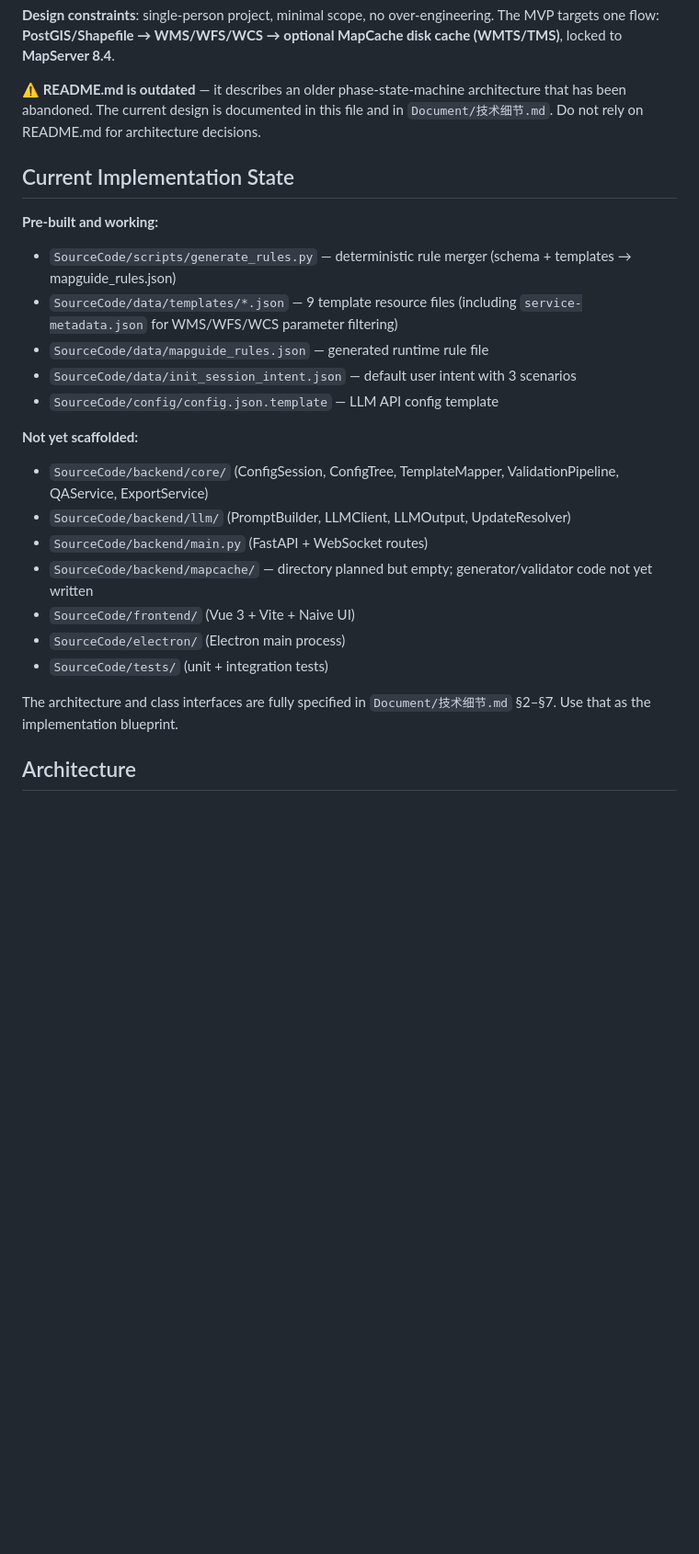
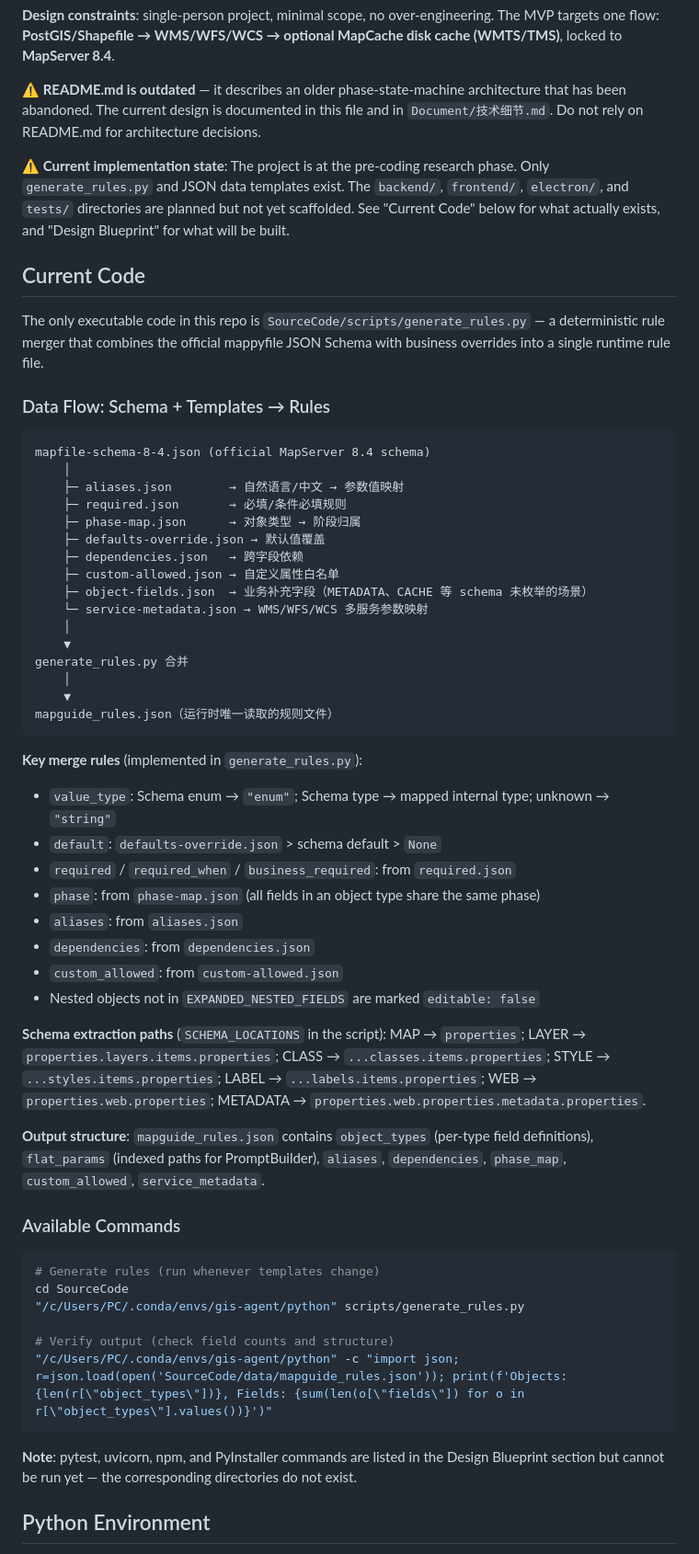
Before and after one commit to Beingkkk/mapfile_agent, a Markdown page: CLAUDE.md, the part around one of its changes. Shown at 92% size. GitHub-like rendering; blank space fills up the shorter version.

````diff
--- a/CLAUDE.md
+++ b/CLAUDE.md
@@ -10,24 +10,59 @@ This file provides guidance to Claude Code (claude.ai/code) when working with co
 
 **⚠️ README.md is outdated** — it describes an older phase-state-machine architecture that has been abandoned. The current design is documented in this file and in `Document/技术细节.md`. Do not rely on README.md for architecture decisions.
 
-## Current Implementation State
+**⚠️ Current implementation state**: The project is at the pre-coding research phase. Only `generate_rules.py` and JSON data templates exist. The `backend/`, `frontend/`, `electron/`, and `tests/` directories are planned but not yet scaffolded. See "Current Code" below for what actually exists, and "Design Blueprint" for what will be built.
 
-**Pre-built and working:**
-- `SourceCode/scripts/generate_rules.py` — deterministic rule merger (schema + templates → mapguide_rules.json)
-- `SourceCode/data/templates/*.json` — 9 template resource files (including `service-metadata.json` for WMS/WFS/WCS parameter filtering)
-- `SourceCode/data/mapguide_rules.json` — generated runtime rule file
-- `SourceCode/data/init_session_intent.json` — default user intent with 3 scenarios
-- `SourceCode/config/config.json.template` — LLM API config template
+## Current Code
 
-**Not yet scaffolded:**
-- `SourceCode/backend/core/` (ConfigSession, ConfigTree, TemplateMapper, ValidationPipeline, QAService, ExportService)
-- `SourceCode/backend/llm/` (PromptBuilder, LLMClient, LLMOutput, UpdateResolver)
-- `SourceCode/backend/main.py` (FastAPI + WebSocket routes)
-- `SourceCode/backend/mapcache/` — directory planned but empty; generator/validator code not yet written
-- `SourceCode/frontend/` (Vue 3 + Vite + Naive UI)
-- `SourceCode/electron/` (Electron main process)
-- `SourceCode/tests/` (unit + integration tests)
+The only executable code in this repo is `SourceCode/scripts/generate_rules.py` — a deterministic rule merger that combines the official mappyfile JSON Schema with business overrides into a single runtime rule file.
 
-The architecture and class interfaces are fully specified in `Document/技术细节.md` §2–§7. Use that as the implementation blueprint.
+### Data Flow: Schema + Templates → Rules
 
-## Architecture
+```
+mapfile-schema-8-4.json (official MapServer 8.4 schema)
+    │
+    ├─ aliases.json        → 自然语言/中文 → 参数值映射
+    ├─ required.json       → 必填/条件必填规则
+    ├─ phase-map.json      → 对象类型 → 阶段归属
+    ├─ defaults-override.json → 默认值覆盖
+    ├─ dependencies.json   → 跨字段依赖
+    ├─ custom-allowed.json → 自定义属性白名单
+    ├─ object-fields.json  → 业务补充字段（METADATA、CACHE 等 schema 未枚举的场景）
+    └─ service-metadata.json → WMS/WFS/WCS 多服务参数映射
+    │
+    ▼
+generate_rules.py 合并
+    │
+    ▼
+mapguide_rules.json（运行时唯一读取的规则文件）
+```
+
+**Key merge rules** (implemented in `generate_rules.py`):
+- `value_type`: Schema enum → `"enum"`; Schema type → mapped internal type; unknown → `"string"`
+- `default`: `defaults-override.json` > schema default > `None`
+- `required` / `required_when` / `business_required`: from `required.json`
+- `phase`: from `phase-map.json` (all fields in an object type share the same phase)
+- `aliases`: from `aliases.json`
+- `dependencies`: from `dependencies.json`
+- `custom_allowed`: from `custom-allowed.json`
+- Nested objects not in `EXPANDED_NESTED_FIELDS` are marked `editable: false`
+
+**Schema extraction paths** (`SCHEMA_LOCATIONS` in the script): MAP → `properties`; LAYER → `properties.layers.items.properties`; CLASS → `...classes.items.properties`; STYLE → `...styles.items.properties`; LABEL → `...labels.items.properties`; WEB → `properties.web.properties`; METADATA → `properties.web.properties.metadata.properties`.
+
+**Output structure**: `mapguide_rules.json` contains `object_types` (per-type field definitions), `flat_params` (indexed paths for PromptBuilder), `aliases`, `dependencies`, `phase_map`, `custom_allowed`, `service_metadata`.
+
+### Available Commands
+
+```bash
+# Generate rules (run whenever templates change)
+cd SourceCode
+"/c/Users/PC/.conda/envs/gis-agent/python" scripts/generate_rules.py
+
+# Verify output (check field counts and structure)
+"/c/Users/PC/.conda/envs/gis-agent/python" -c "import json; r=json.load(open('SourceCode/data/mapguide_rules.json')); print(f'Objects: {len(r[\"object_types\"])}, Fields: {sum(len(o[\"fields\"]) for o in r[\"object_types\"].values())}')"
+```
+
+**Note**: pytest, uvicorn, npm, and PyInstaller commands are listed in the Design Blueprint section but cannot be run yet — the corresponding directories do not exist.
+
+## Python Environment
+
````
Also changed, not shown: other parts of CLAUDE.md (+15 -21 lines), README.md (+41 -36 lines).
